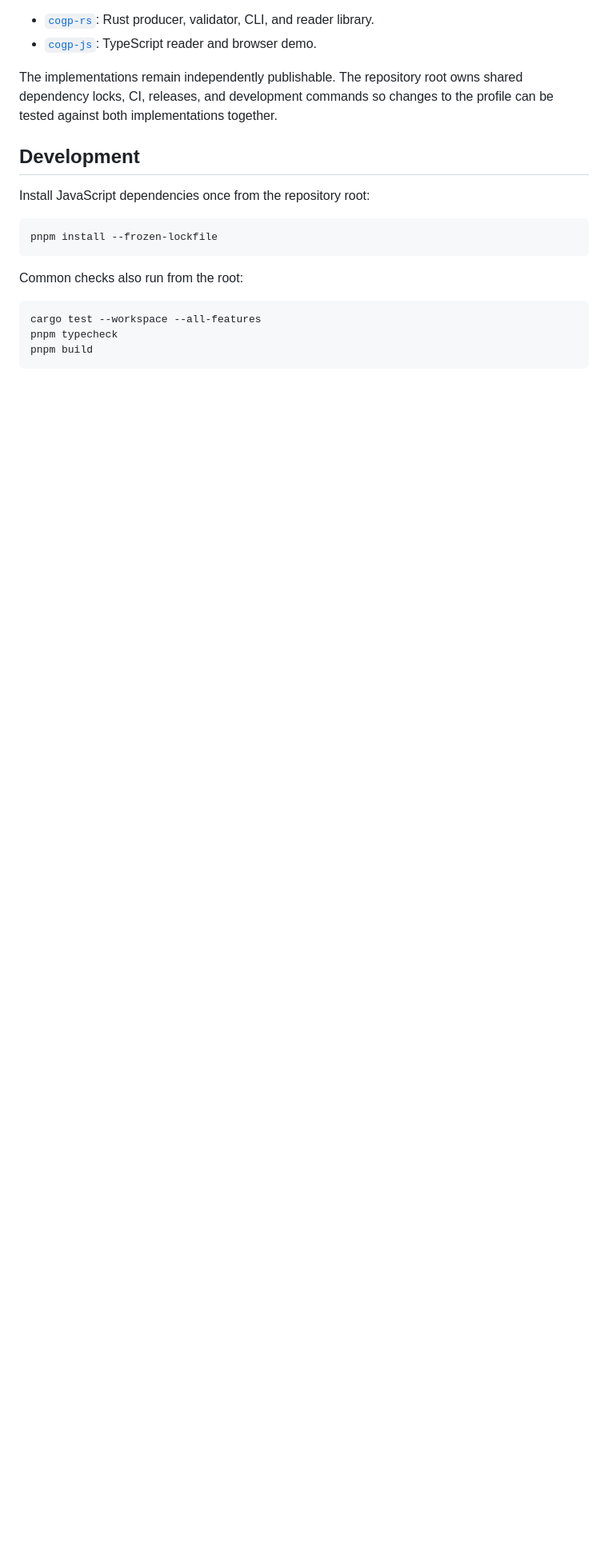
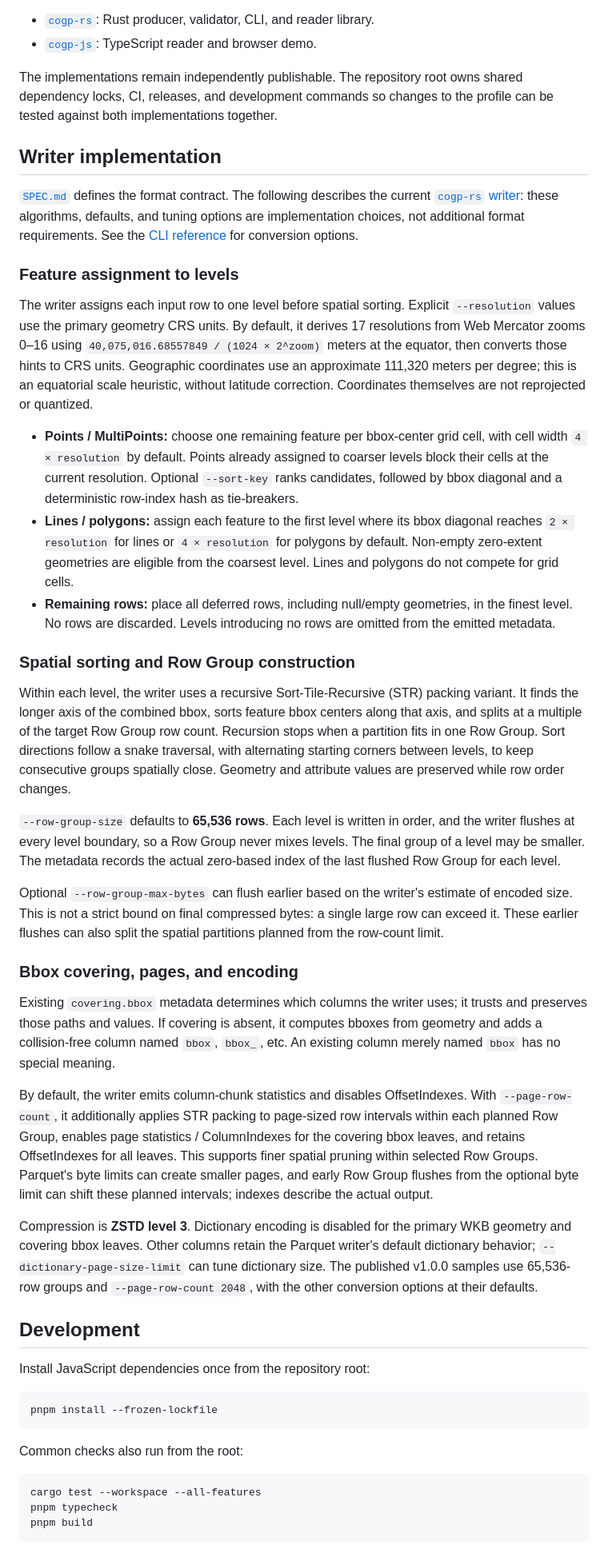
Before and after one commit to Kanahiro/cloud-optimized-geoparquet, a Markdown page: README.md, the part around the change. Shown at 80% size. Drawn GitHub-style; blank space fills up the shorter version.

Commit message:
Document writer layout and tuning choices in README

```diff
--- a/README.md
+++ b/README.md
@@ -74,6 +74,77 @@ The implementations remain independently publishable. The repository root owns
 shared dependency locks, CI, releases, and development commands so changes to the
 profile can be tested against both implementations together.
 
+## Writer implementation
+
+[`SPEC.md`](./SPEC.md) defines the format contract. The following describes the
+current [`cogp-rs` writer](./cogp-rs/src/convert.rs): these algorithms, defaults,
+and tuning options are implementation choices, not additional format requirements.
+See the [CLI reference](./cogp-rs/README.md#convert) for conversion options.
+
+### Feature assignment to levels
+
+The writer assigns each input row to one level before spatial sorting. Explicit
+`--resolution` values use the primary geometry CRS units. By default, it derives
+17 resolutions from Web Mercator zooms 0–16 using
+`40,075,016.68557849 / (1024 × 2^zoom)` meters at the equator, then converts those
+hints to CRS units. Geographic coordinates use an approximate 111,320 meters per
+degree; this is an equatorial scale heuristic, without latitude correction.
+Coordinates themselves are not reprojected or quantized.
+
+- **Points / MultiPoints:** choose one remaining feature per bbox-center grid
+  cell, with cell width `4 × resolution` by default. Points already assigned to
+  coarser levels block their cells at the current resolution. Optional
+  `--sort-key` ranks candidates, followed by bbox diagonal and a deterministic
+  row-index hash as tie-breakers.
+- **Lines / polygons:** assign each feature to the first level where its bbox
+  diagonal reaches `2 × resolution` for lines or `4 × resolution` for polygons
+  by default. Non-empty zero-extent geometries are eligible from the coarsest
+  level. Lines and polygons do not compete for grid cells.
+- **Remaining rows:** place all deferred rows, including null/empty geometries,
+  in the finest level. No rows are discarded. Levels introducing no rows are
+  omitted from the emitted metadata.
+
+### Spatial sorting and Row Group construction
+
+Within each level, the writer uses a recursive Sort-Tile-Recursive (STR) packing
+variant. It finds the longer axis of the combined bbox, sorts feature bbox
+centers along that axis, and splits at a multiple of the target Row Group row
+count. Recursion stops when a partition fits in one Row Group. Sort directions
+follow a snake traversal, with alternating starting corners between levels, to
+keep consecutive groups spatially close. Geometry and attribute values are
+preserved while row order changes.
+
+`--row-group-size` defaults to **65,536 rows**. Each level is written in order,
+and the writer flushes at every level boundary, so a Row Group never mixes
+levels. The final group of a level may be smaller. The metadata records the
+actual zero-based index of the last flushed Row Group for each level.
+
+Optional `--row-group-max-bytes` can flush earlier based on the writer's estimate
+of encoded size. This is not a strict bound on final compressed bytes: a single
+large row can exceed it. These earlier flushes can also split the spatial
+partitions planned from the row-count limit.
+
+### Bbox covering, pages, and encoding
+
+Existing `covering.bbox` metadata determines which columns the writer uses;
+it trusts and preserves those paths and values. If covering is absent, it
+computes bboxes from geometry and adds a collision-free column named `bbox`,
+`bbox_`, etc. An existing column merely named `bbox` has no special meaning.
+
+By default, the writer emits column-chunk statistics and disables OffsetIndexes.
+With `--page-row-count`, it additionally applies STR packing to page-sized row
+intervals within each planned Row Group, enables page statistics / ColumnIndexes
+for the covering bbox leaves, and retains OffsetIndexes for all leaves. This
+supports finer spatial pruning within selected Row Groups. Parquet's byte limits
+can create smaller pages, and early Row Group flushes from the optional byte
+limit can shift these planned intervals; indexes describe the actual output.
+
+Compression is **ZSTD level 3**. Dictionary encoding is disabled for the primary
+WKB geometry and covering bbox leaves. Other columns retain the Parquet writer's
+default dictionary behavior; `--dictionary-page-size-limit` can tune dictionary
+size. The published v1.0.0 samples use 65,536-row groups and
+`--page-row-count 2048`, with the other conversion options at their defaults.
+
 ## Development
 
 Install JavaScript dependencies once from the repository root:
```
